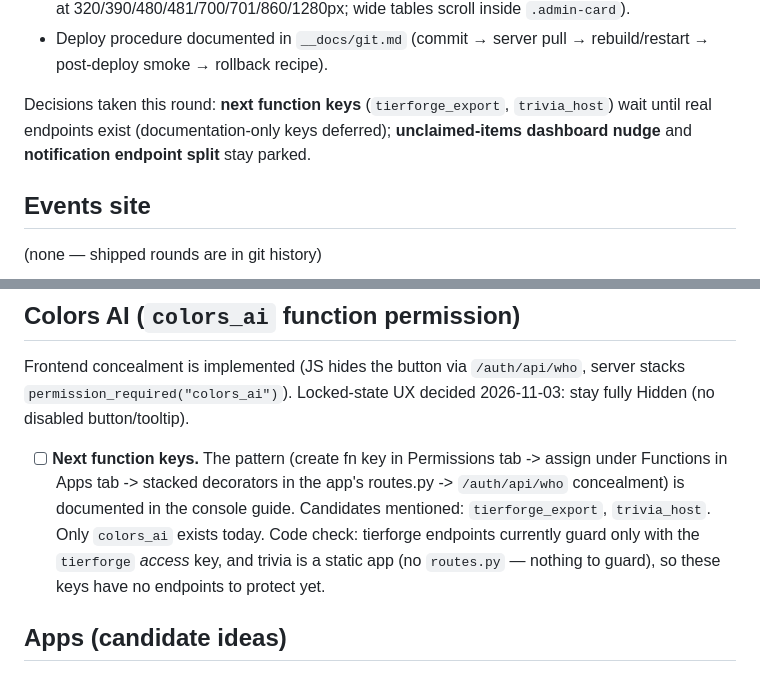
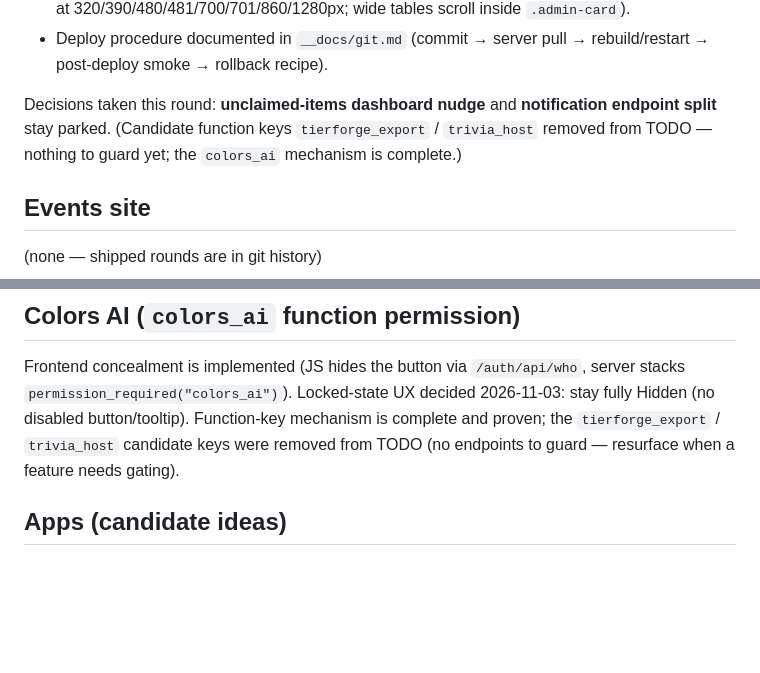
Before and after one commit to NEDBOYGAMER/nedwork, a Markdown page: TODO.md, 2 parts joined by grey strips. GitHub-like rendering; blank space fills up the shorter version.

Commit message:
TODO: drop candidate function-key item (no endpoints to guard); note mechanism complete
Co-Authored-By: opencode <noreply@opencode.ai>

```diff
--- a/TODO.md
+++ b/TODO.md
@@ -29,10 +29,10 @@ git history — this file keeps only open items.
 - Deploy procedure documented in `__docs/git.md` (commit → server pull →
   rebuild/restart → post-deploy smoke → rollback recipe).
 
-Decisions taken this round: **next function keys** (`tierforge_export`,
-`trivia_host`) wait until real endpoints exist (documentation-only keys
-deferred); **unclaimed-items dashboard nudge** and **notification endpoint
-split** stay parked.
+Decisions taken this round: **unclaimed-items dashboard nudge** and
+**notification endpoint split** stay parked. (Candidate function keys
+`tierforge_export` / `trivia_host` removed from TODO — nothing to guard
+yet; the `colors_ai` mechanism is complete.)
 
 ## Events site
 
@@ -55,16 +55,9 @@ split** stay parked.
 Frontend concealment is implemented (JS hides the button via
 `/auth/api/who`, server stacks `permission_required("colors_ai")`).
 Locked-state UX decided 2026-11-03: stay fully Hidden (no disabled
-button/tooltip).
-
-- [ ] **Next function keys.** The pattern (create fn key in Permissions
-      tab -> assign under Functions in Apps tab -> stacked decorators in
-      the app's routes.py -> `/auth/api/who` concealment) is documented
-      in the console guide. Candidates mentioned: `tierforge_export`,
-      `trivia_host`. Only `colors_ai` exists today. Code check: tierforge
-      endpoints currently guard only with the `tierforge` *access* key,
-      and trivia is a static app (no `routes.py` — nothing to guard), so
-      these keys have no endpoints to protect yet.
+button/tooltip). Function-key mechanism is complete and proven; the
+`tierforge_export` / `trivia_host` candidate keys were removed from TODO
+(no endpoints to guard — resurface when a feature needs gating).
 
 ## Apps (candidate ideas)
 
```
